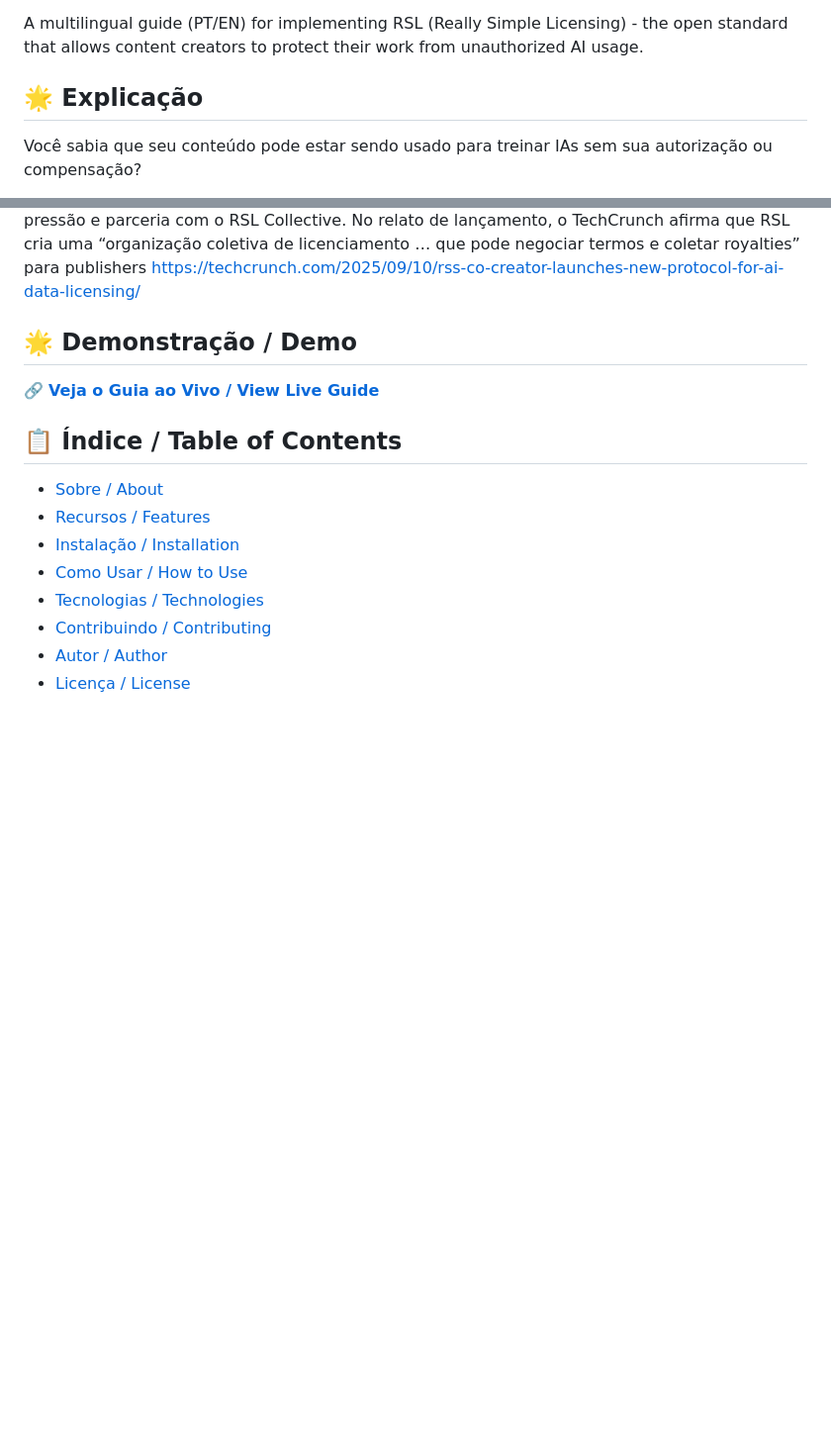
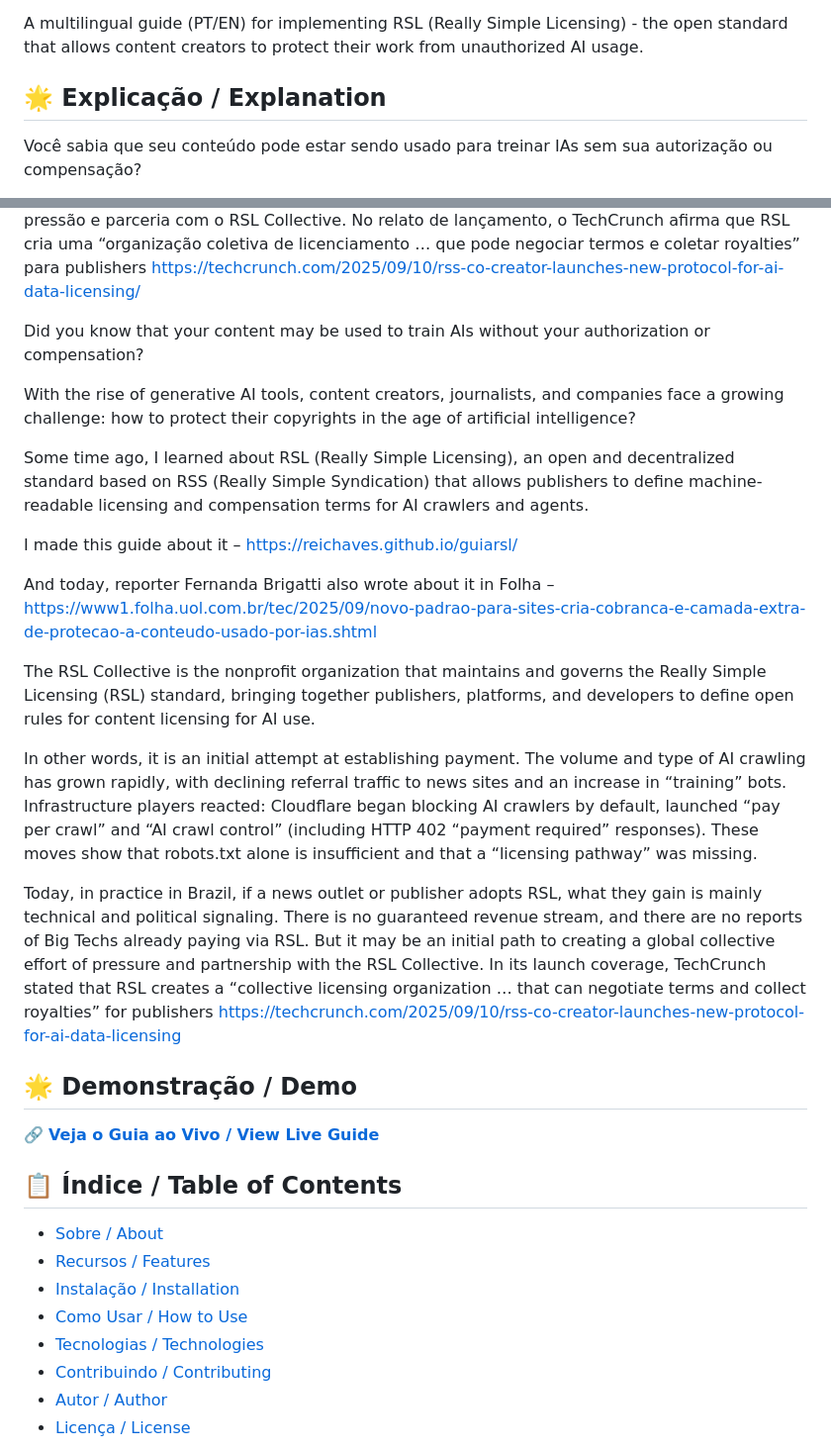
Before and after one commit to reichaves/guiarsl, a Markdown page: README.md, 2 parts joined by grey strips. Shown at 99% size. GitHub-like rendering; blank space fills up the shorter version.

```diff
--- a/README.md
+++ b/README.md
@@ -8,7 +8,7 @@ Um guia multilíngue (PT/EN) para implementação do RSL (Really Simple Licensin
 
 A multilingual guide (PT/EN) for implementing RSL (Really Simple Licensing) - the open standard that allows content creators to protect their work from unauthorized AI usage.
 
-## 🌟 Explicação
+## 🌟 Explicação / Explanation
 
 Você sabia que seu conteúdo pode estar sendo usado para treinar IAs sem sua autorização ou compensação?
 
@@ -25,6 +25,23 @@ O RSL Collective é a organização sem fins lucrativos que mantém e governa o
 Ou seja, é uma tentativa inicial de pagamento. O volume e o tipo de crawling por IAs cresceram rapidamente, com queda de tráfego de referência para sites jornalísticos e aumento de bots de “training”. Players de infraestrutura reagiram: a Cloudflare passou a bloquear por padrão crawlers de IA, lançou “pay per crawl” e “AI crawl control” (inclui respostas HTTP 402 “payment required”). Esses movimentos mostram que só o robots.txt é insuficiente e que um “caminho de licenciamento” estava faltando
 
 Hoje, na prática no Brasil, se um veículo ou publisher aderir ao RSL o que se ganha é sobretudo sinalização técnica e política. Não há um fluxo garantido de receita, não há relatos de Big Techs já pagando via RSL. Mas pode ser um caminho inicial de criar um esforço coletivo mundial de pressão e parceria com o RSL Collective. No relato de lançamento, o TechCrunch afirma que RSL cria uma “organização coletiva de licenciamento … que pode negociar termos e coletar royalties” para publishers [https://techcrunch.com/2025/09/10/rss-co-creator-launches-new-protocol-for-ai-data-licensing/](https://techcrunch.com/2025/09/10/rss-co-creator-launches-new-protocol-for-ai-data-licensing/)
+
+
+Did you know that your content may be used to train AIs without your authorization or compensation?
+
+With the rise of generative AI tools, content creators, journalists, and companies face a growing challenge: how to protect their copyrights in the age of artificial intelligence?
+
+Some time ago, I learned about RSL (Really Simple Licensing), an open and decentralized standard based on RSS (Really Simple Syndication) that allows publishers to define machine-readable licensing and compensation terms for AI crawlers and agents.
+
+I made this guide about it – [https://reichaves.github.io/guiarsl/](https://reichaves.github.io/guiarsl/)
+
+And today, reporter Fernanda Brigatti also wrote about it in Folha – [https://www1.folha.uol.com.br/tec/2025/09/novo-padrao-para-sites-cria-cobranca-e-camada-extra-de-protecao-a-conteudo-usado-por-ias.shtml](https://www1.folha.uol.com.br/tec/2025/09/novo-padrao-para-sites-cria-cobranca-e-camada-extra-de-protecao-a-conteudo-usado-por-ias.shtml)
+
+The RSL Collective is the nonprofit organization that maintains and governs the Really Simple Licensing (RSL) standard, bringing together publishers, platforms, and developers to define open rules for content licensing for AI use.
+
+In other words, it is an initial attempt at establishing payment. The volume and type of AI crawling has grown rapidly, with declining referral traffic to news sites and an increase in “training” bots. Infrastructure players reacted: Cloudflare began blocking AI crawlers by default, launched “pay per crawl” and “AI crawl control” (including HTTP 402 “payment required” responses). These moves show that robots.txt alone is insufficient and that a “licensing pathway” was missing.
+
+Today, in practice in Brazil, if a news outlet or publisher adopts RSL, what they gain is mainly technical and political signaling. There is no guaranteed revenue stream, and there are no reports of Big Techs already paying via RSL. But it may be an initial path to creating a global collective effort of pressure and partnership with the RSL Collective. In its launch coverage, TechCrunch stated that RSL creates a “collective licensing organization … that can negotiate terms and collect royalties” for publishers [https://techcrunch.com/2025/09/10/rss-co-creator-launches-new-protocol-for-ai-data-licensing](https://techcrunch.com/2025/09/10/rss-co-creator-launches-new-protocol-for-ai-data-licensing)
 
 ## 🌟 Demonstração / Demo
 
```
